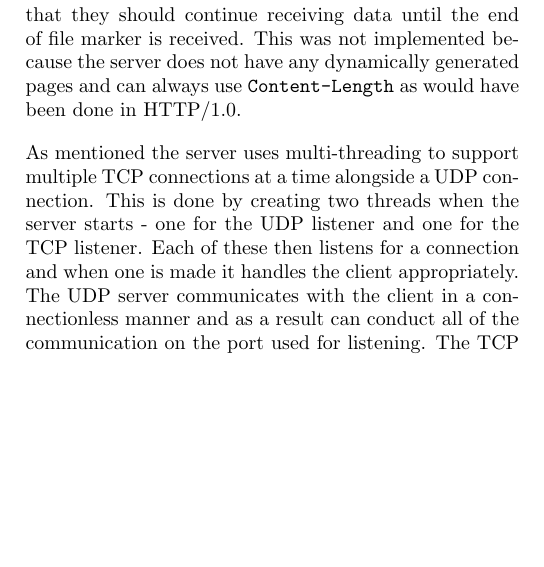
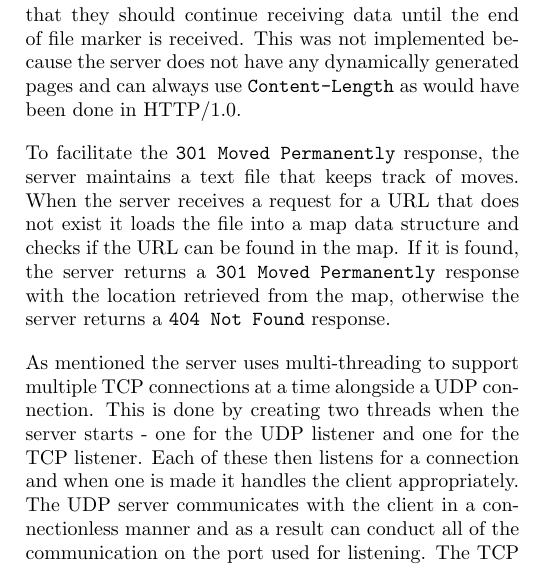
Before and after one commit to Devin-Taylor/ELEN4017_project, a LaTeX document (documentation/report/672732_603956_ELEN4017_report.tex): part of one column of page 4 of 13, cut so that both start at the same text, the shorter picture padded with empty space. Compiled offline with pdfLaTeX.

Commit message:
finished server section of detailed implementation

```diff
--- a/documentation/report/672732_603956_ELEN4017_report.tex
+++ b/documentation/report/672732_603956_ELEN4017_report.tex
@@ -259,6 +259,8 @@ HTTP is a large, complex protocol that has evolved over many years. As a result
 	The server implements a very limited subset of headers. These are: \texttt{Content-Length}, \texttt{Last-Modified}, \texttt{Location}, \texttt{Content-Language}, \texttt{Date} and \texttt{Server}. The \texttt{Content-Length} header is for HTTP/1.0 backwards compatibility. The \texttt{Last-Modified} header, along side the \texttt{304 Not Modified} response, is for use with proxy servers. The \texttt{Location} header is used in conjunction with the \texttt{301 Moved Permanently} response for redirections. The server can also accept a range of headers. Of particular interest here is the \texttt{If-Modified-Since} header which is sent by a proxy to check if it has the most up to date version of a file. An important header that needs to be added is \texttt{Content-Type}, which gives the client important information about the body of the message.
 
 	Another feature that the server does not support is the use of chunked encoding which allows for data to be streamed. This is particularly useful for dynamically generated content where the length of the content is not known before hand and the \texttt{Content-Length} header cannot be used. Instead the \texttt{Transfer-Encoding} header is used with the value \texttt{chunked}. This lets the client know that they should continue receiving data until the end of file marker is received. This was not implemented because the server does not have any dynamically generated pages and can always use \texttt{Content-Length} as would have been done in HTTP/1.0.
+
+	To facilitate the \texttt{301 Moved Permanently} response, the server maintains a text file that keeps track of moves. When the server receives a request for a URL that does not exist it loads the file into a map data structure and checks if the URL can be found in the map. If it is found, the server returns a \texttt{301 Moved Permanently} response with the location retrieved from the map, otherwise the server returns a \texttt{404 Not Found} response.
 
 	As mentioned the server uses multi-threading to support multiple TCP connections at a time alongside a UDP connection. This is done by creating two threads when the server starts - one for the UDP listener and one for the TCP listener. Each of these then listens for a connection and when one is made it handles the client appropriately. The UDP server communicates with the client in a connectionless manner and as a result can conduct all of the communication on the port used for listening. The TCP server on the other hand uses connections for communication and as a result must create a new port to communicate with the client on. In order to prevent this from locking up with system for long or persistent communication sessions, every time a new client makes a connection, a new thread is created with the purpose of handling the communication on a new port. \texttt{goroutines} are very lightweight which means that they scale well with size and will allow the server to support thousands of simultaneous connections. Note that \texttt{goroutines} are executed concurrently which is not necessarily in parallel. What this means is that although the system will not lock out connections while one is being handled, the system will slow down with too many connections \cite{doxsey}.
 
```
